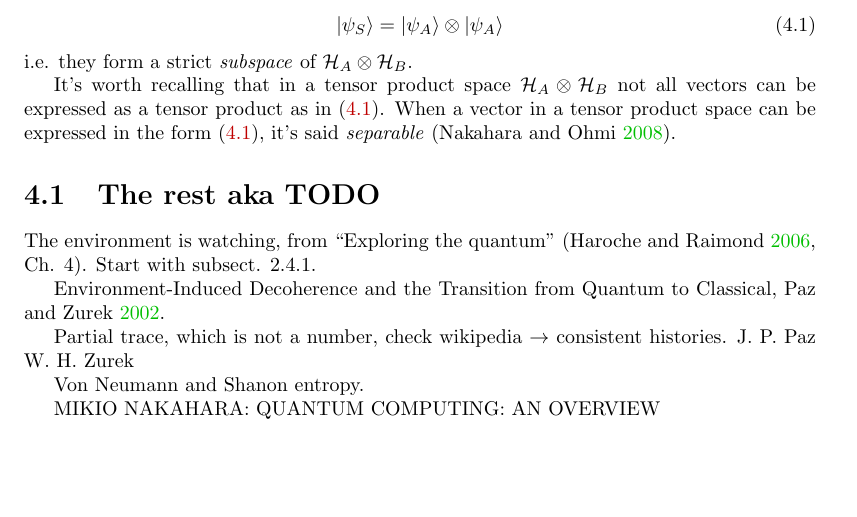
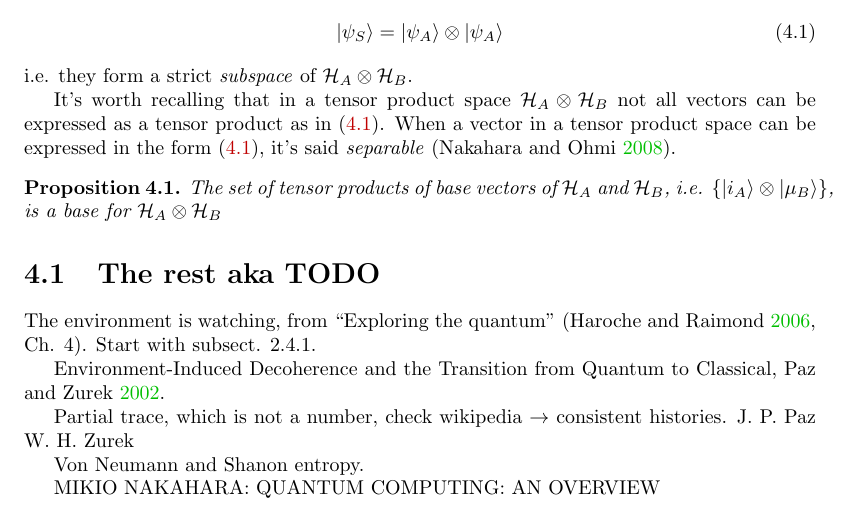
Before and after one commit to gderosa/timeq, a LaTeX thesis (document.tex, which reads tex/decohere/decohere.tex): part of page 13 of 42, cut so that both start at the same text, the shorter picture padded with empty space. Compiled offline with pdfLaTeX.

Commit message:
decohere: tensor basis

```diff
--- a/tex/decohere/decohere.tex
+++ b/tex/decohere/decohere.tex
@@ -29,6 +29,12 @@ not all vectors can be expressed as a tensor product as in \eqref{eq:separableAB
 When a vector in a tensor product space
 can be expressed in the form \eqref{eq:separableAB},
 it's said \term{separable} \parencite{Nakahara}.
+
+\begin{proposition}\label{TensorBase}
+The set of tensor products of base vectors of $\hilb{H}_A$ and $\hilb{H}_B$,
+i.e. $\setof{\ket{i_A} \otimes \ket{\mu_B}}$,
+is a base for $\hilb{H}_A \otimes \hilb{H}_B$
+\end{proposition}
 
 \section{The rest aka TODO}
 
```
